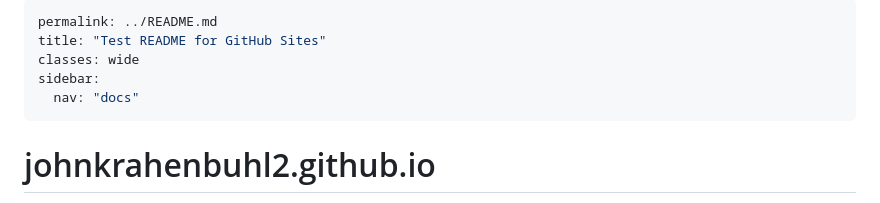
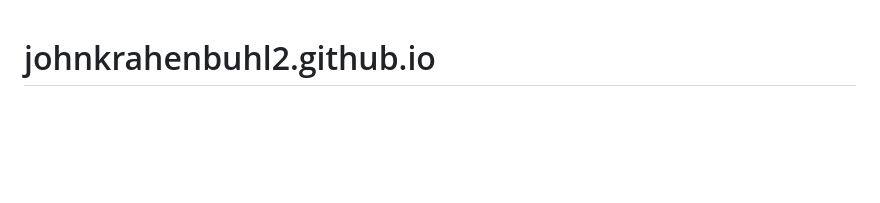
Before and after one commit to johnkrahenbuhl/johnkrahenbuhl2.github.io, a Markdown page: README.md, the part around the change. Rendered like a GitHub page; blank space fills up the shorter version.

Commit message:
Update README.md
Removed failing permalinks

```diff
--- a/README.md
+++ b/README.md
@@ -1,12 +1,3 @@
----
-permalink: ../README.md
-title: "Test README for GitHub Sites"
-classes: wide
-sidebar:
-  nav: "docs"
----
-
-
 
 # johnkrahenbuhl2.github.io
 Public Test for React JS
```
